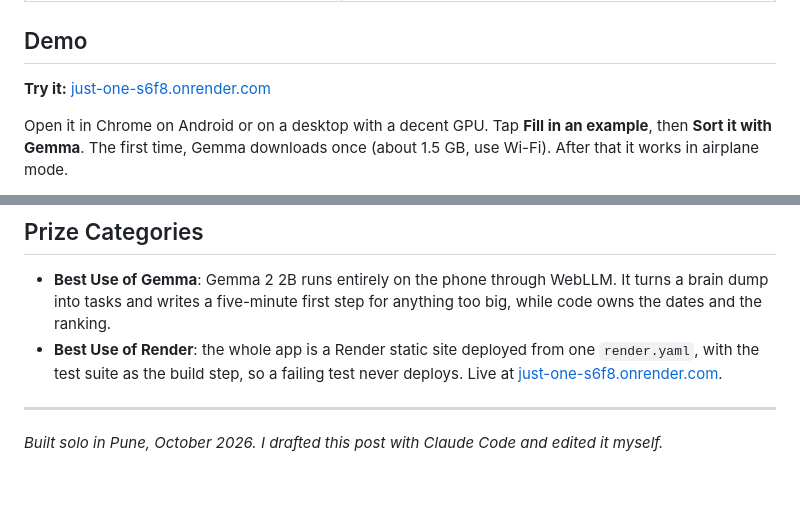
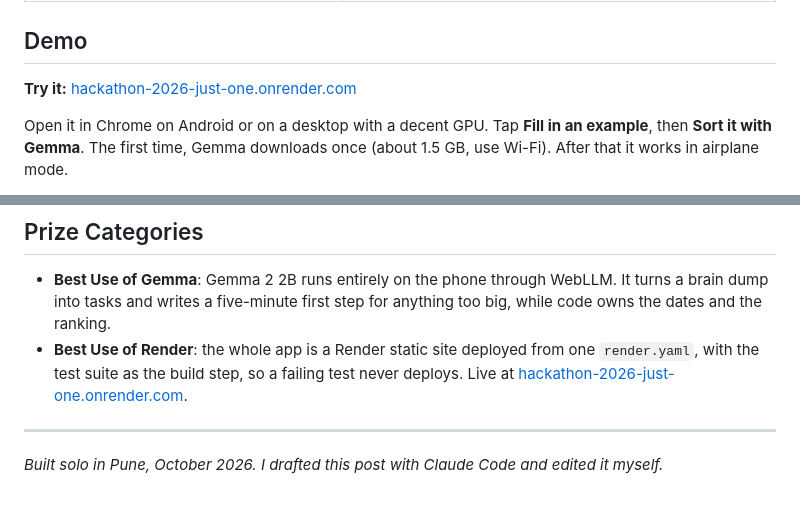
Before and after one commit to abhijeetkaze/hackathon-2026-just-one, a Markdown page: docs/dev-post.md, 2 parts joined by grey strips. Rendered like a GitHub page.

```diff
--- a/docs/dev-post.md
+++ b/docs/dev-post.md
@@ -44,7 +44,7 @@ That's the whole app. There's an "All" screen if you insist on seeing everything
 
 ## Demo
 
-**Try it:** [just-one-s6f8.onrender.com](https://just-one-s6f8.onrender.com)
+**Try it:** [hackathon-2026-just-one.onrender.com](https://hackathon-2026-just-one.onrender.com)
 
 Open it in Chrome on Android or on a desktop with a decent GPU. Tap **Fill in an example**, then **Sort it with Gemma**. The first time, Gemma downloads once (about 1.5 GB, use Wi-Fi). After that it works in airplane mode.
 
@@ -134,7 +134,7 @@ You don't get more productive. You just get a sticky note that decides for you.
 ## Prize Categories
 
 - **Best Use of Gemma**: Gemma 2 2B runs entirely on the phone through WebLLM. It turns a brain dump into tasks and writes a five-minute first step for anything too big, while code owns the dates and the ranking.
-- **Best Use of Render**: the whole app is a Render static site deployed from one `render.yaml`, with the test suite as the build step, so a failing test never deploys. Live at [just-one-s6f8.onrender.com](https://just-one-s6f8.onrender.com).
+- **Best Use of Render**: the whole app is a Render static site deployed from one `render.yaml`, with the test suite as the build step, so a failing test never deploys. Live at [hackathon-2026-just-one.onrender.com](https://hackathon-2026-just-one.onrender.com).
 
 ---
 
```
Also changed, not shown: README.md (+1 -1 lines).
